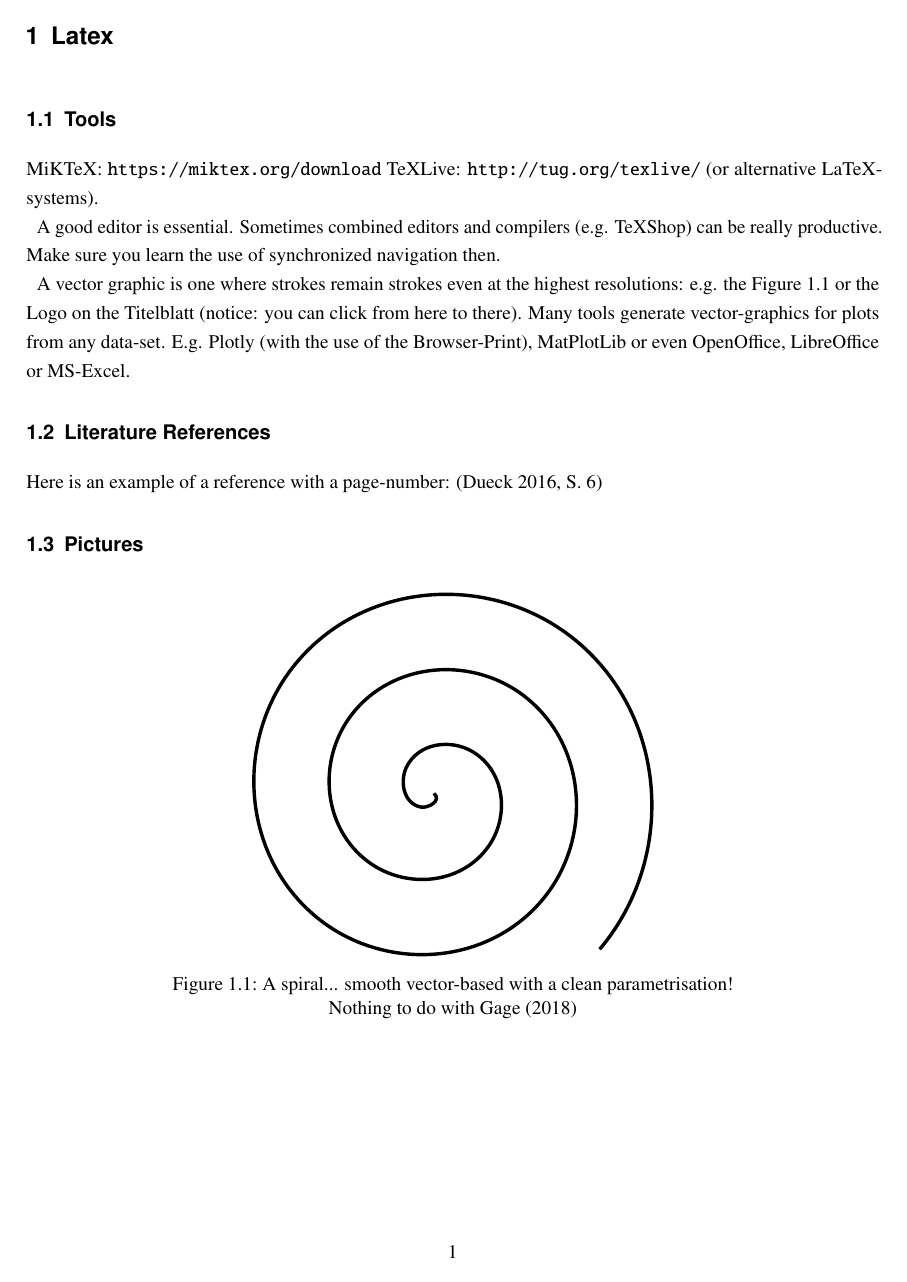
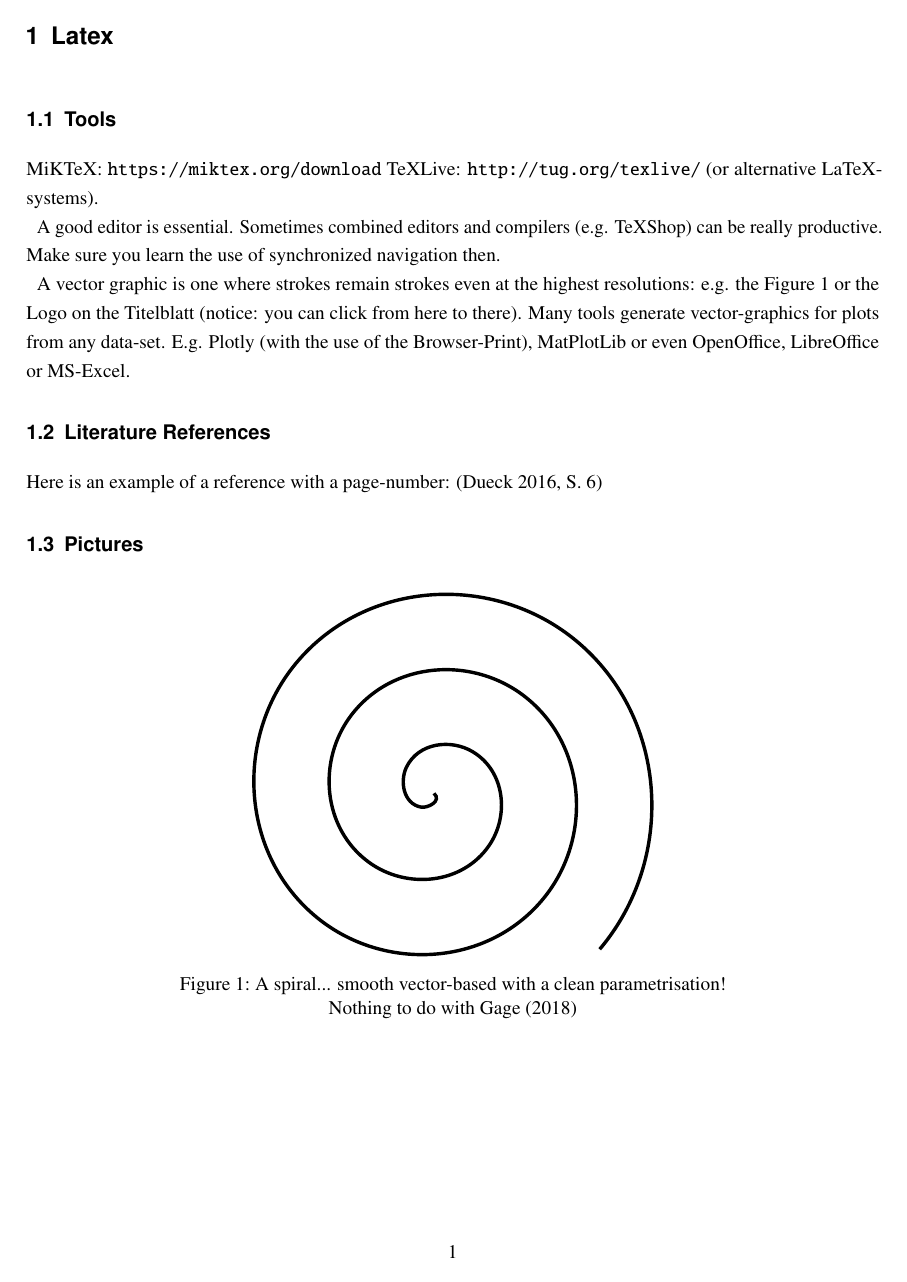
Before and after one commit to IUBH-IT-Technik-Profs-Sandbox/LaTeX-IUBH-Template, a LaTeX thesis (00-Main.tex): page 6 of 10. Compiled offline with pdfLaTeX.

Commit message:
#4: use one global counter

```diff
--- a/00-Main.tex
+++ b/00-Main.tex
@@ -2,6 +2,11 @@
 11pt, paper=a4,  listof=totocnumbered, % lists are also included in table of contents
 numbers=noendperiod, % Don't add a period at the end of a chapter number
 ]{scrreprt}
+
+    \usepackage{chngcntr}
+    \counterwithout{footnote}{chapter}
+    \counterwithout{figure}{chapter}
+        \counterwithout{table}{chapter}
 
 % ===============================
 % IUBH Template für Seminar-, Bachelor-, and Master-works
```
Also changed, not shown: 00-Main.pdf.
